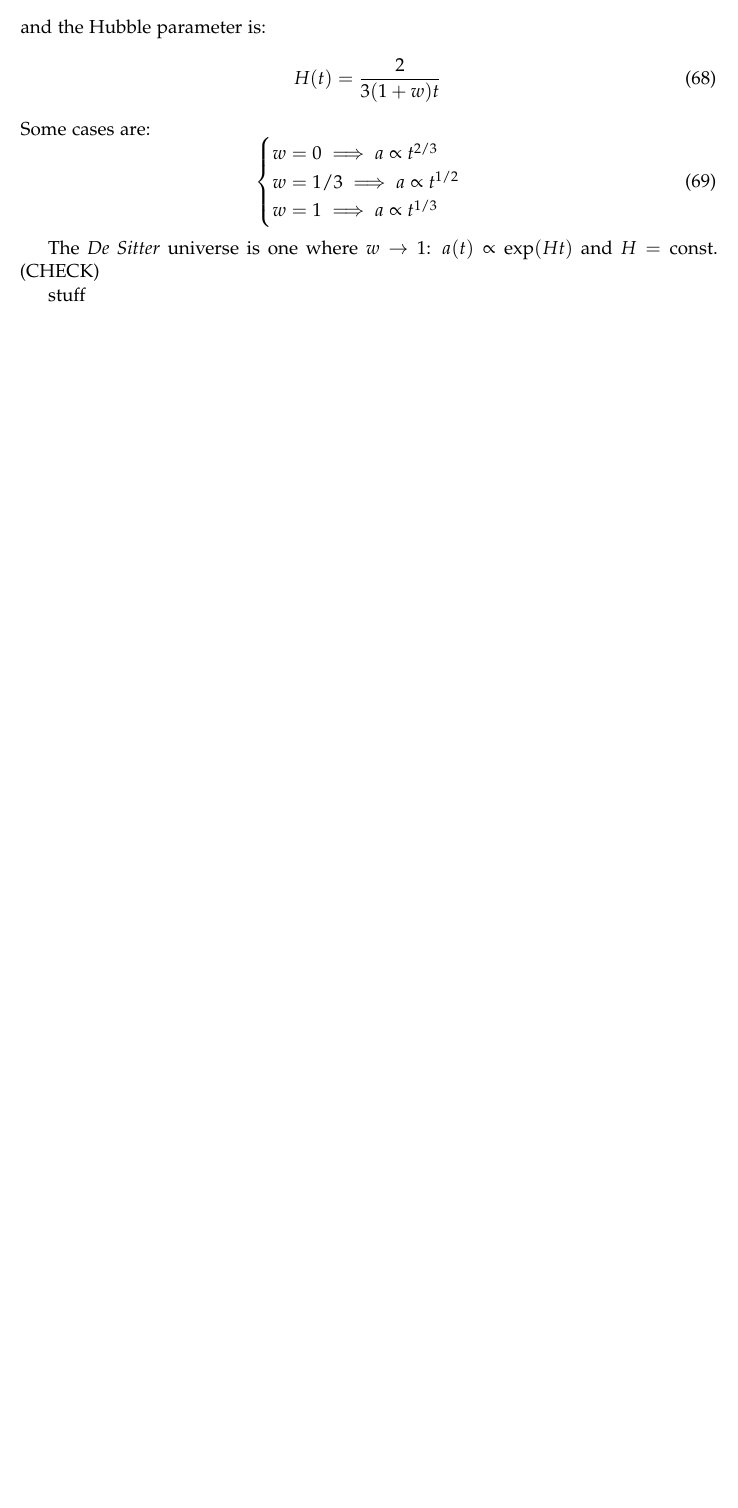
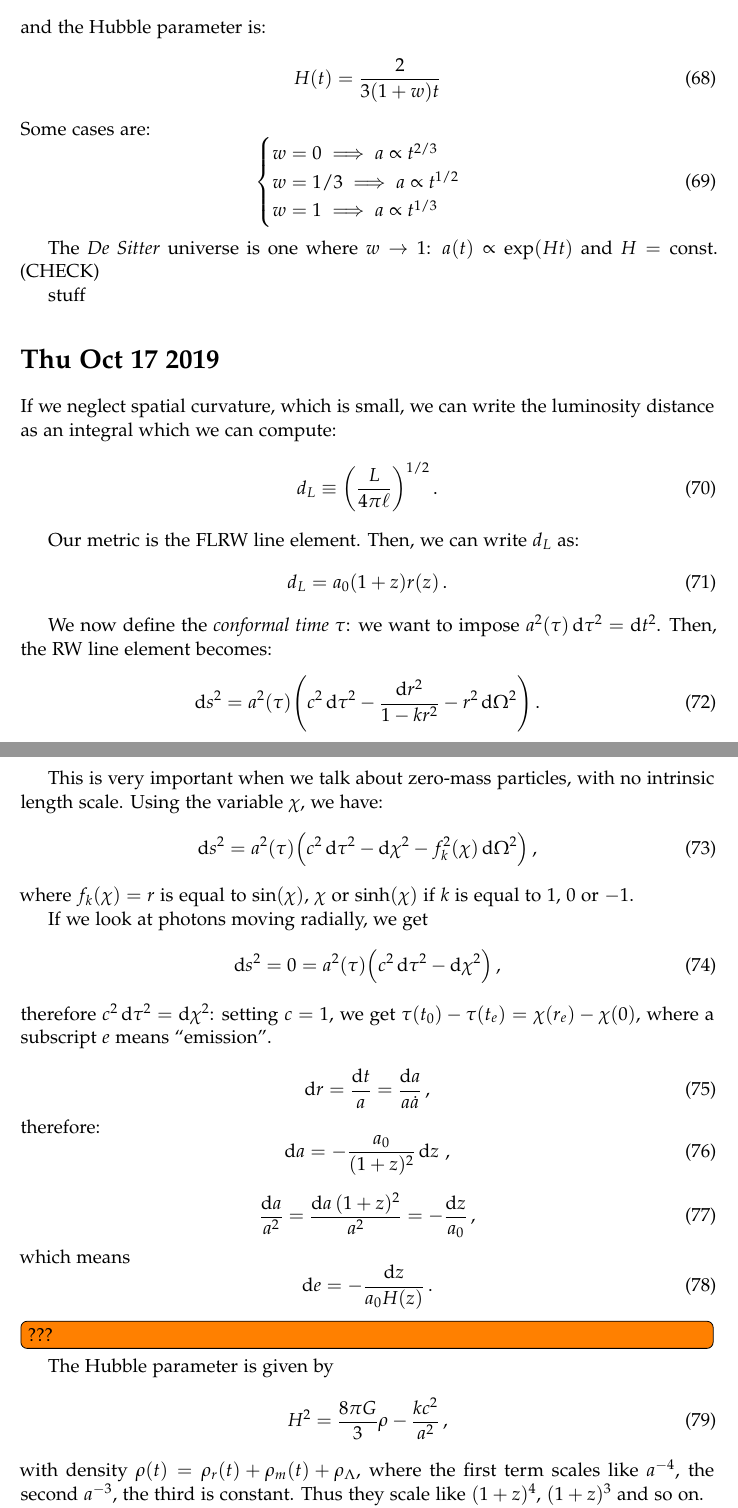
Before and after one commit to jacopok/notes, a LaTeX document (ap_first_semester/astrophysics_cosmology/main.tex, which reads ap_first_semester/astrophysics_cosmology/17oct.tex): part of page 15 of 15 before the commit and two parts of pages 15 and 16 of 17 after it, the two joined at a grey line, cut so that both start at the same text, the shorter picture padded with empty space. Compiled offline with pdfLaTeX.

Commit message:
Notes from the first hour

```diff
--- /dev/null
+++ b/ap_first_semester/astrophysics_cosmology/17oct.tex
@@ -0,0 +1,84 @@
+\documentclass[main.tex]{subfiles}
+\begin{document}
+
+\section*{Thu Oct 17 2019}
+
+If we neglect spatial curvature, which is small, we can write the luminosity distance as an integral which we can compute:
+%
+\begin{equation}
+  d_L \equiv \qty(\frac{L}{4 \pi \ell})^{1/2}
+\,.
+\end{equation}
+%
+
+Our metric is the FLRW line element. Then, we can write \(d_L\) as:
+%
+\begin{equation}
+  d_L = a_0 (1+z) r(z)
+\,.
+\end{equation}
+%
+
+We now define the \emph{conformal time} \(\tau\): we want to impose \(a^2(\tau ) \dd{\tau^2} = \dd{t^2}  \).
+Then, the RW line element becomes:
+%
+\begin{equation}
+  \dd{s^2} = a^2(\tau ) \qty(c^2 \dd{\tau^2} - \frac{\dd{r^2} }{1 - k r^2} - r^2 \dd{\Omega^2} )
+\,.
+\end{equation}
+
+This is very important when we talk about zero-mass particles, with no intrinsic length scale.
+Using the variable \(\chi\), we have:
+%
+\begin{equation}
+  \dd{s^2}  = a^2(\tau ) \qty(c^2 \dd{\tau^2} - \dd{\chi^2} - f^2_k (\chi ) \dd{\Omega^2})
+\,,
+\end{equation}
+%
+where \(f_k(\chi )=r\) is equal to \(\sin(\chi ) \), \(\chi \) or \(\sinh(\chi )\) if \(k\) is equal to \(1\), \(0\) or \(-1\).
+
+If we look at photons moving radially, we get
+%
+\begin{equation}
+  \dd{s^2} = 0 = a^2(\tau ) \qty(c^2 \dd{\tau^2} - \dd{\chi^2})
+\,,
+\end{equation}
+%
+therefore \(c^2 \dd{\tau^2} = \dd{\chi^2}\): setting \(c=1\), we get \(\tau (t_0 ) - \tau (t_e) = \chi (r_e) - \chi (0)\), where a subscript \(e\) means ``emission''.
+
+\begin{equation}
+  \dd{r} = \frac{\dd{t} }{a}  = \frac{\dd{a} }{a \dot{a} }
+\,,
+\end{equation}
+%
+therefore:
+%
+\begin{equation}
+  \dd{a} = - \frac{a_0 }{(1+z)^2} \dd{z}
+\,,
+\end{equation}
+%
+
+%
+\begin{equation}
+  \frac{\dd{a}}{a^2} = \frac{\dd{a} (1+z)^2}{a^2} = - \frac{\dd{z}}{ a_0 }
+\,,
+\end{equation}
+%
+which means
+%
+\begin{equation}
+  \dd{e} = - \frac{\dd{z}}{a_0 H(z)}
+  \,.
+\end{equation}
+
+\todo[inline]{???}
+
+The Hubble parameter is given by
+%
+\begin{equation}
+  H^2= \frac{8 \pi G}{3} \rho - \frac{k c^2}{a^2}
+\,,
+\end{equation}
+%
+with density \(\rho (t) = \rho _r (t) + \rho _m (t) + \rho _\Lambda \), where the first term scales like \(a^{-4}\), the second \(a^{-3}\), the third is constant. Thus they scale like \((1+z)^{4}\), \((1+z)^{3}\) and so on.
```
Also changed, not shown: ap_first_semester/astrophysics_cosmology/18oct.tex (added, +4 -0 lines), ap_first_semester/astrophysics_cosmology/main.tex (+4 -0 lines), ap_first_semester/astrophysics_cosmology/main.pdf, ap_first_semester/astrophysics_cosmology/17oct.tex (84 more changed lines).
